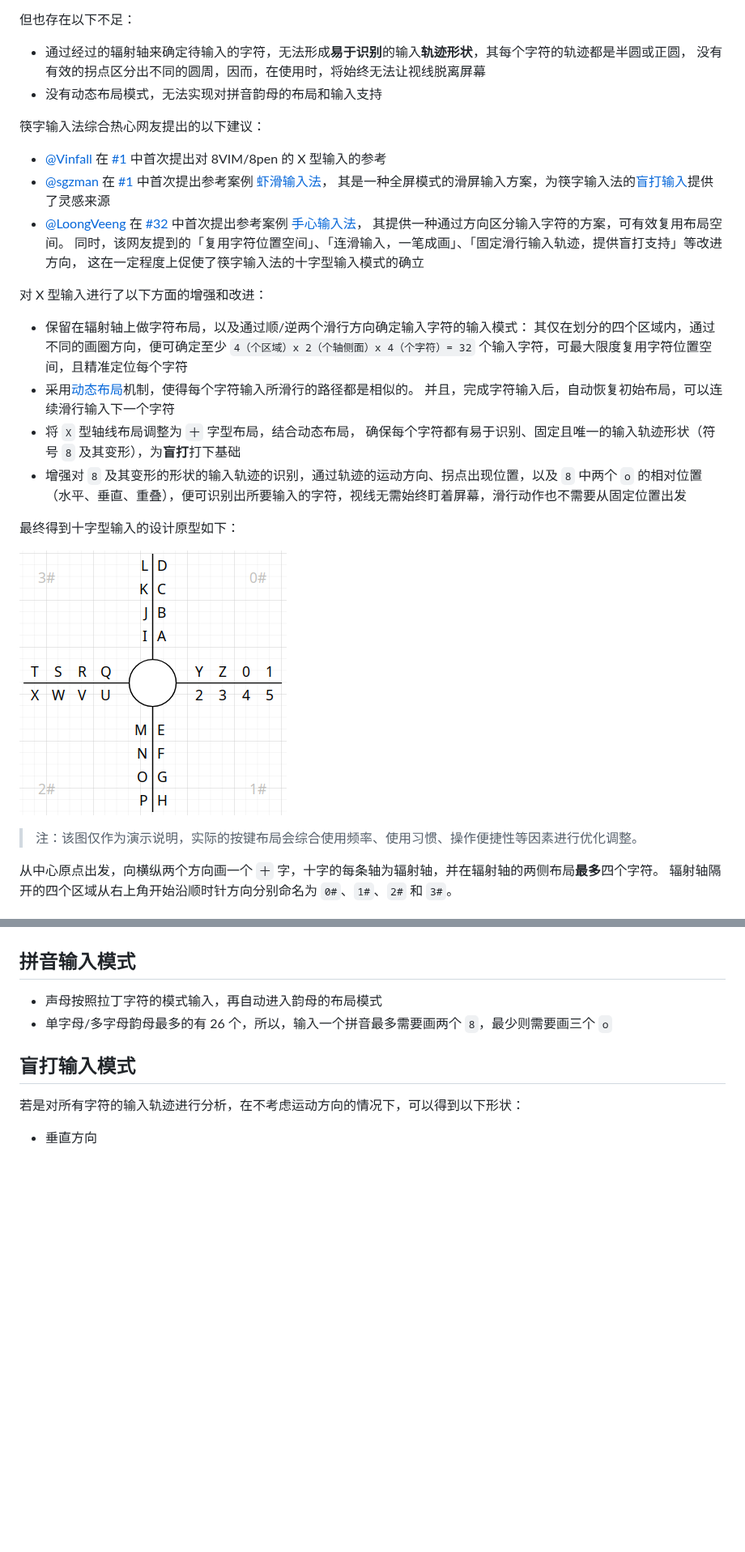
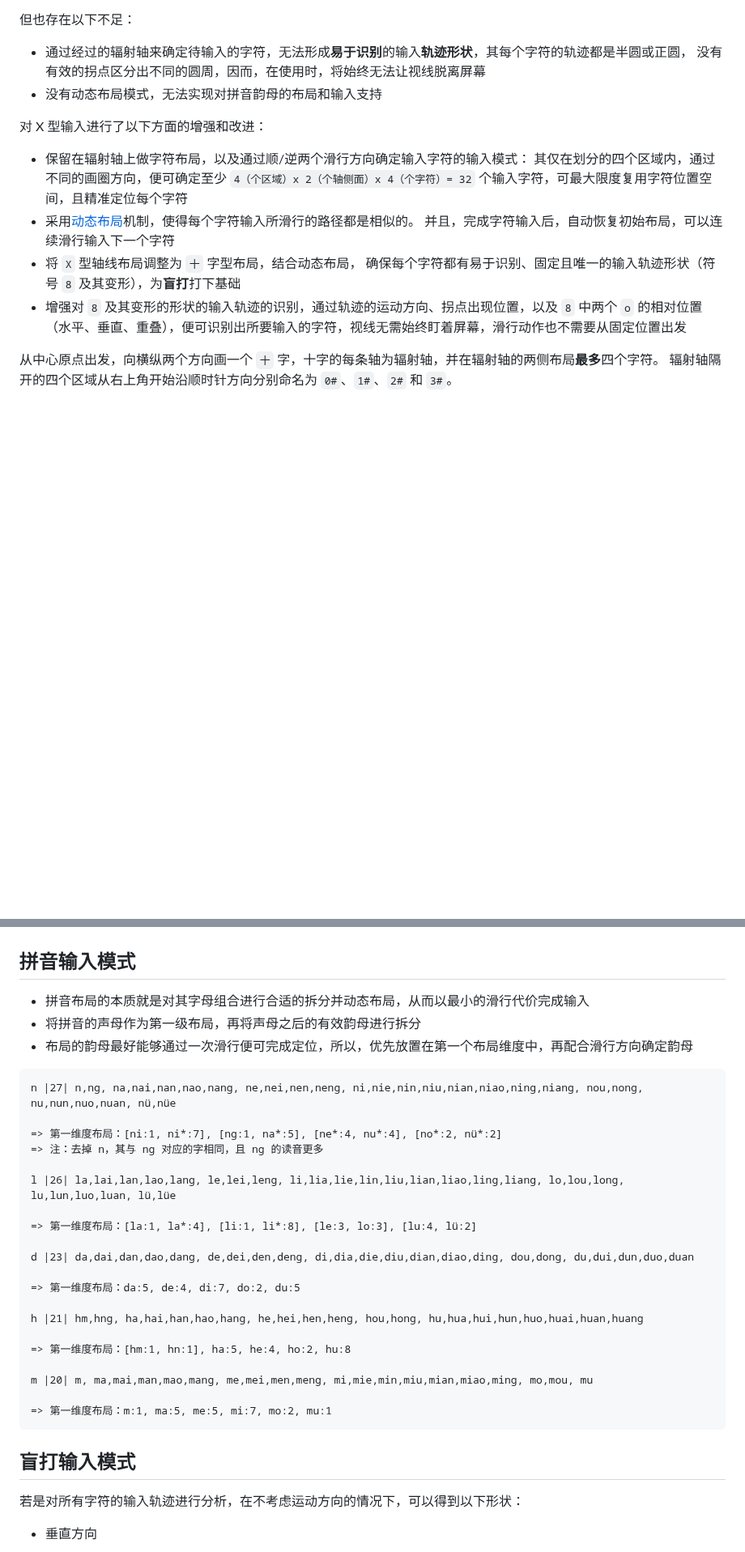
Before and after one commit to crazydan-studio/kuaizi-ime, a Markdown page: docs/design/cross-mode.md, 2 parts joined by grey strips. Shown at 81% size. GitHub-like rendering; blank space fills up the shorter version.

````diff
--- a/docs/design/cross-mode.md
+++ b/docs/design/cross-mode.md
@@ -42,24 +85,6 @@ X 型输入具有以下优点：
   没有有效的拐点区分出不同的圆周，因而，在使用时，将始终无法让视线脱离屏幕
 - 没有动态布局模式，无法实现对拼音韵母的布局和输入支持
 
-筷字输入法综合热心网友提出的以下建议：
-
-- [@Vinfall](https://github.com/Vinfall) 在
-  [#1](https://github.com/crazydan-studio/kuaizi-ime/issues/1)
-  中首次提出对 8VIM/8pen 的 X 型输入的参考
-- [@sgzman](https://github.com/sgzman) 在
-  [#1](https://github.com/crazydan-studio/kuaizi-ime/issues/1)
-  中首次提出参考案例
-  [虾滑输入法](https://github.com/crazydan-studio/kuaizi-ime/issues/1#issuecomment-2636091392)，
-  其是一种全屏模式的滑屏输入方案，为筷字输入法的[盲打输入](#盲打输入模式)提供了灵感来源
-- [@LoongVeeng](https://github.com/LoongVeeng) 在
-  [#32](https://github.com/crazydan-studio/kuaizi-ime/issues/32)
-  中首次提出参考案例
-  [手心输入法](https://github.com/crazydan-studio/kuaizi-ime/issues/32#issuecomment-2668010138)，
-  其提供一种通过方向区分输入字符的方案，可有效复用布局空间。
-  同时，该网友提到的「复用字符位置空间」、「连滑输入，一笔成画」、「固定滑行输入轨迹，提供盲打支持」等改进方向，
-  这在一定程度上促使了筷字输入法的十字型输入模式的确立
-
 对 X 型输入进行了以下方面的增强和改进：
 
 - 保留在辐射轴上做字符布局，以及通过顺/逆两个滑行方向确定输入字符的输入模式：
@@ -71,12 +96,6 @@ X 型输入具有以下优点：
   确保每个字符都有易于识别、固定且唯一的输入轨迹形状（符号 `8` 及其变形），为**盲打**打下基础
 - 增强对 `8` 及其变形的形状的输入轨迹的识别，通过轨迹的运动方向、拐点出现位置，以及 `8` 中两个 `o`
   的相对位置（水平、垂直、重叠），便可识别出所要输入的字符，视线无需始终盯着屏幕，滑行动作也不需要从固定位置出发
-
-最终得到十字型输入的设计原型如下：
-
-![](./cross-mode/00-lantin-init.png)
-
-> 注：该图仅作为演示说明，实际的按键布局会综合使用频率、使用习惯、操作便捷性等因素进行优化调整。
 
 从中心原点出发，向横纵两个方向画一个 `十` 字，十字的每条轴为辐射轴，并在辐射轴的两侧布局**最多**四个字符。
 辐射轴隔开的四个区域从右上角开始沿顺时针方向分别命名为 `0#`、`1#`、`2#` 和 `3#`。
@@ -122,8 +141,32 @@ X 型输入具有以下优点：
 
 ## 拼音输入模式
 
-- 声母按照拉丁字符的模式输入，再自动进入韵母的布局模式
-- 单字母/多字母韵母最多的有 26 个，所以，输入一个拼音最多需要画两个 `8`，最少则需要画三个 `o`
+- 拼音布局的本质就是对其字母组合进行合适的拆分并动态布局，从而以最小的滑行代价完成输入
+- 将拼音的声母作为第一级布局，再将声母之后的有效韵母进行拆分
+- 布局的韵母最好能够通过一次滑行便可完成定位，所以，优先放置在第一个布局维度中，再配合滑行方向确定韵母
+
+```log
+n |27| n,ng, na,nai,nan,nao,nang, ne,nei,nen,neng, ni,nie,nin,niu,nian,niao,ning,niang, nou,nong, nu,nun,nuo,nuan, nü,nüe
+
+=> 第一维度布局：[ni:1, ni*:7], [ng:1, na*:5], [ne*:4, nu*:4], [no*:2, nü*:2]
+=> 注：去掉 n，其与 ng 对应的字相同，且 ng 的读音更多
+
+l |26| la,lai,lan,lao,lang, le,lei,leng, li,lia,lie,lin,liu,lian,liao,ling,liang, lo,lou,long, lu,lun,luo,luan, lü,lüe
+
+=> 第一维度布局：[la:1, la*:4], [li:1, li*:8], [le:3, lo:3], [lu:4, lü:2]
+
+d |23| da,dai,dan,dao,dang, de,dei,den,deng, di,dia,die,diu,dian,diao,ding, dou,dong, du,dui,dun,duo,duan
+
+=> 第一维度布局：da:5, de:4, di:7, do:2, du:5
+
+h |21| hm,hng, ha,hai,han,hao,hang, he,hei,hen,heng, hou,hong, hu,hua,hui,hun,huo,huai,huan,huang
+
+=> 第一维度布局：[hm:1, hn:1], ha:5, he:4, ho:2, hu:8
+
+m |20| m, ma,mai,man,mao,mang, me,mei,men,meng, mi,mie,min,miu,mian,miao,ming, mo,mou, mu
+
+=> 第一维度布局：m:1, ma:5, me:5, mi:7, mo:2, mu:1
+```
 
 ## 盲打输入模式
 
````
Also changed, not shown: other parts of docs/design/cross-mode.md (+48 -1 lines).
